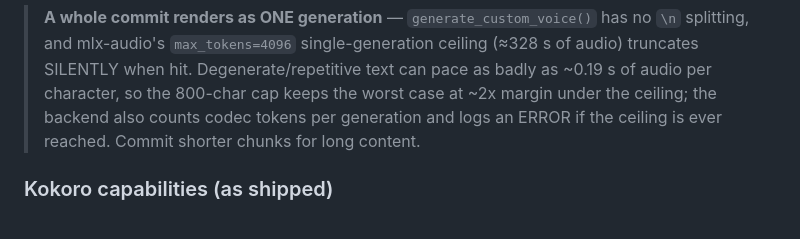
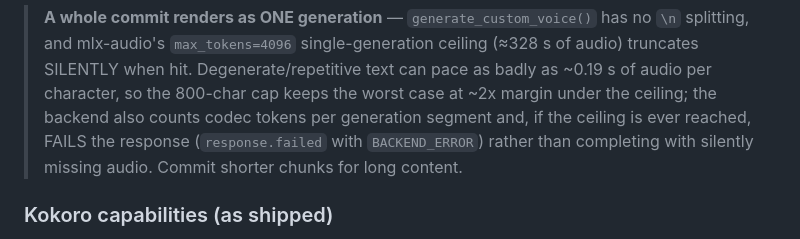
Before and after one commit to vr000m/pipecat-local-tts-server, a Markdown page: README.md, the part around the change. Rendered like a GitHub page.

```diff
--- a/README.md
+++ b/README.md
@@ -372,8 +372,9 @@ mlx-community/Qwen3-TTS-12Hz-0.6B-CustomVoice-bf16 (mlx-audio 0.4.4):
 > (≈328 s of audio) truncates SILENTLY when hit. Degenerate/repetitive text can
 > pace as badly as ~0.19 s of audio per character, so the 800-char cap keeps the
 > worst case at ~2x margin under the ceiling; the backend also counts codec
-> tokens per generation and logs an ERROR if the ceiling is ever reached. Commit
-> shorter chunks for long content.
+> tokens per generation segment and, if the ceiling is ever reached, FAILS the
+> response (`response.failed` with `BACKEND_ERROR`) rather than completing with
+> silently missing audio. Commit shorter chunks for long content.
 
 ### Kokoro capabilities (as shipped)
 
```
Also changed, not shown: docs/dev_plans/20260703-feature-tts-qwen3-backend.md (+15 -0 lines).
